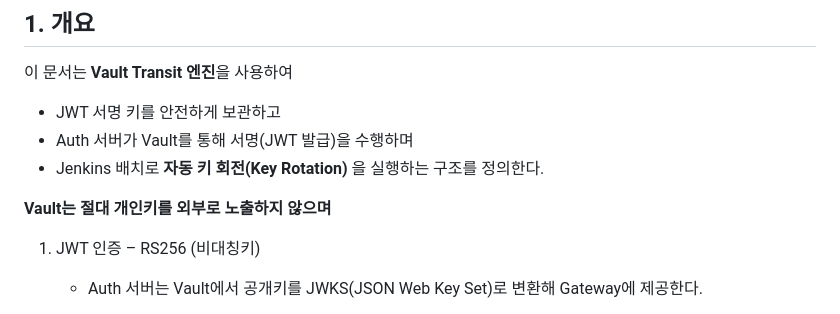
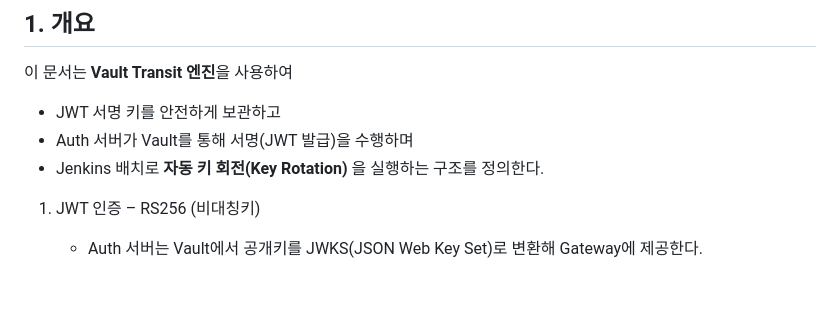
Before and after one commit to No1stone/boot-base, a Markdown page: api-auth/README.md, the part around the change. GitHub-like rendering; blank space fills up the shorter version.

Commit message:
[api-auth][feat]: readme 수정

```diff
--- a/api-auth/README.md
+++ b/api-auth/README.md
@@ -12,7 +12,6 @@
 - Auth 서버가 Vault를 통해 서명(JWT 발급)을 수행하며
 - Jenkins 배치로 **자동 키 회전(Key Rotation)** 을 실행하는 구조를 정의한다.
 
-**Vault는 절대 개인키를 외부로 노출하지 않으며**
 1. JWT 인증 – RS256 (비대칭키)
     - Auth 서버는 Vault에서 공개키를 JWKS(JSON Web Key Set)로 변환해 Gateway에 제공한다.
 
```
